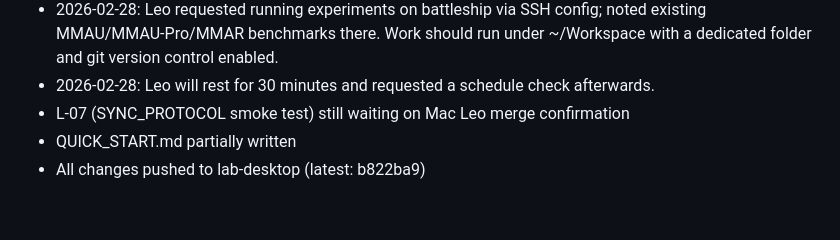
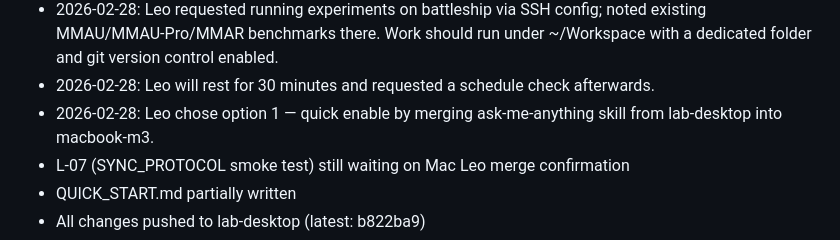
Before and after one commit to leonardofhy/openclaw-workspace, a Markdown page: SESSION-STATE.md, the part around the change. Drawn GitHub-style; blank space fills up the shorter version.

```diff
--- a/SESSION-STATE.md
+++ b/SESSION-STATE.md
@@ -25,6 +25,7 @@ Pre-compaction flush complete. Massive build session done — all core infra, 5
 - 2026-02-28: Leo added second audio source path: /Users/leonardo/Workspace/whisper.cpp/samples
 - 2026-02-28: Leo requested running experiments on battleship via SSH config; noted existing MMAU/MMAU-Pro/MMAR benchmarks there. Work should run under ~/Workspace with a dedicated folder and git version control enabled.
 - 2026-02-28: Leo will rest for 30 minutes and requested a schedule check afterwards.
+- 2026-02-28: Leo chose option 1 — quick enable by merging ask-me-anything skill from lab-desktop into macbook-m3.
 - L-07 (SYNC_PROTOCOL smoke test) still waiting on Mac Leo merge confirmation
 - QUICK_START.md partially written
 - All changes pushed to lab-desktop (latest: b822ba9)
```
Also changed, not shown: memory/learning/ai-safety-radar.md (+9 -0 lines).
